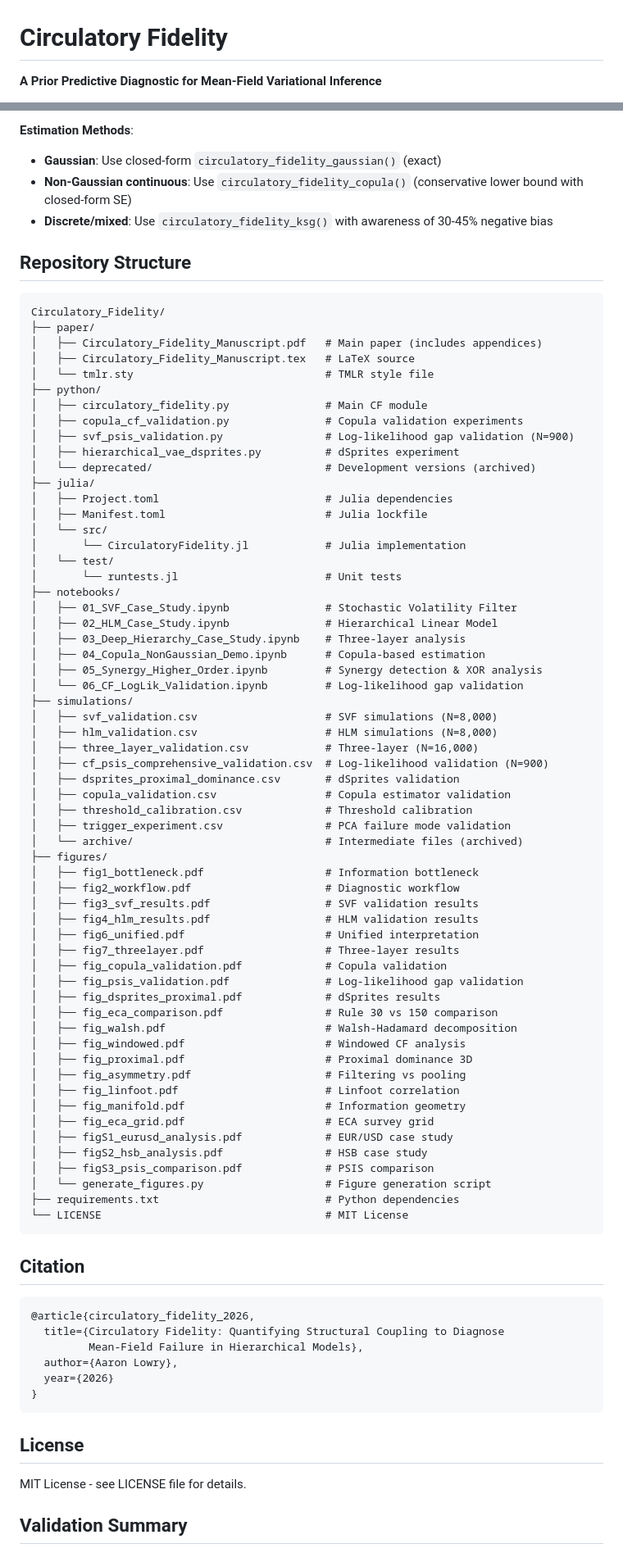
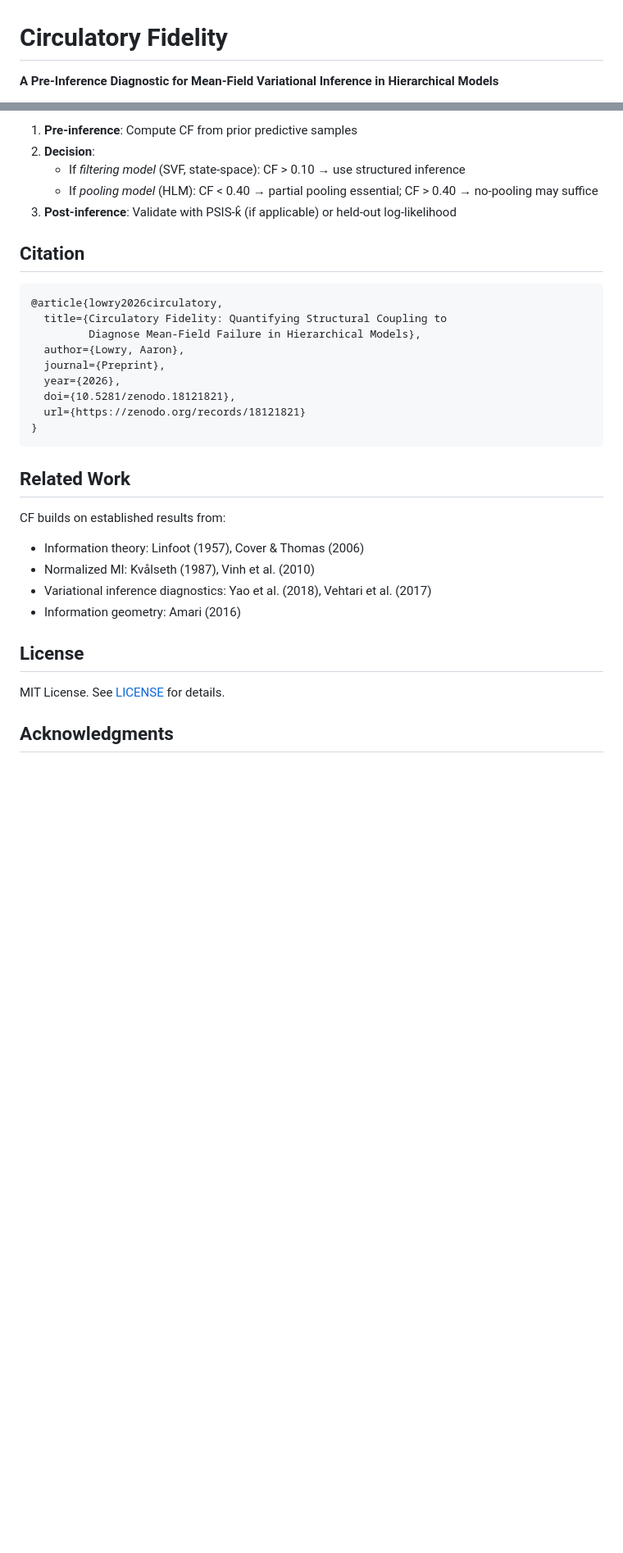
Before and after one commit to Bwana7/Circulatory_Fidelity, a Markdown page: README.md, 2 parts joined by grey strips. Shown at 82% size. Rendered like a GitHub page; blank space fills up the shorter version.

Commit message:
Updated README with changes

````diff
--- a/README.md
+++ b/README.md
@@ -1,4 +1,4 @@
 # Circulatory Fidelity
 
-**A Prior Predictive Diagnostic for Mean-Field Variational Inference**
+**A Pre-Inference Diagnostic for Mean-Field Variational Inference in Hierarchical Models**
 
@@ -83,87 +123,35 @@ cf = circulatory_fidelity_ksg(X, Y; k=5)
 
-**Estimation Methods**:
-- **Gaussian**: Use closed-form `circulatory_fidelity_gaussian()` (exact)
-- **Non-Gaussian continuous**: Use `circulatory_fidelity_copula()` (conservative lower bound with closed-form SE)
-- **Discrete/mixed**: Use `circulatory_fidelity_ksg()` with awareness of 30-45% negative bias
-
-## Repository Structure
-
-```
-Circulatory_Fidelity/
-├── paper/
-│   ├── Circulatory_Fidelity_Manuscript.pdf   # Main paper (includes appendices)
-│   ├── Circulatory_Fidelity_Manuscript.tex   # LaTeX source
-│   └── tmlr.sty                              # TMLR style file
-├── python/
-│   ├── circulatory_fidelity.py               # Main CF module
-│   ├── copula_cf_validation.py               # Copula validation experiments
-│   ├── svf_psis_validation.py                # Log-likelihood gap validation (N=900)
-│   ├── hierarchical_vae_dsprites.py          # dSprites experiment
-│   └── deprecated/                           # Development versions (archived)
-├── julia/
-│   ├── Project.toml                          # Julia dependencies
-│   ├── Manifest.toml                         # Julia lockfile
-│   └── src/
-│       └── CirculatoryFidelity.jl            # Julia implementation
-│   └── test/
-│       └── runtests.jl                       # Unit tests
-├── notebooks/
-│   ├── 01_SVF_Case_Study.ipynb               # Stochastic Volatility Filter
-│   ├── 02_HLM_Case_Study.ipynb               # Hierarchical Linear Model
-│   ├── 03_Deep_Hierarchy_Case_Study.ipynb    # Three-layer analysis
-│   ├── 04_Copula_NonGaussian_Demo.ipynb      # Copula-based estimation
-│   ├── 05_Synergy_Higher_Order.ipynb         # Synergy detection & XOR analysis
-│   └── 06_CF_LogLik_Validation.ipynb         # Log-likelihood gap validation
-├── simulations/
-│   ├── svf_validation.csv                    # SVF simulations (N=8,000)
-│   ├── hlm_validation.csv                    # HLM simulations (N=8,000)
-│   ├── three_layer_validation.csv            # Three-layer (N=16,000)
-│   ├── cf_psis_comprehensive_validation.csv  # Log-likelihood validation (N=900)
-│   ├── dsprites_proximal_dominance.csv       # dSprites validation
-│   ├── copula_validation.csv                 # Copula estimator validation
-│   ├── threshold_calibration.csv             # Threshold calibration
-│   ├── trigger_experiment.csv                # PCA failure mode validation
-│   └── archive/                              # Intermediate files (archived)
-├── figures/
-│   ├── fig1_bottleneck.pdf                   # Information bottleneck
-│   ├── fig2_workflow.pdf                     # Diagnostic workflow
-│   ├── fig3_svf_results.pdf                  # SVF validation results
-│   ├── fig4_hlm_results.pdf                  # HLM validation results
-│   ├── fig6_unified.pdf                      # Unified interpretation
-│   ├── fig7_threelayer.pdf                   # Three-layer results
-│   ├── fig_copula_validation.pdf             # Copula validation
-│   ├── fig_psis_validation.pdf               # Log-likelihood gap validation
-│   ├── fig_dsprites_proximal.pdf             # dSprites results
-│   ├── fig_eca_comparison.pdf                # Rule 30 vs 150 comparison
-│   ├── fig_walsh.pdf                         # Walsh-Hadamard decomposition
-│   ├── fig_windowed.pdf                      # Windowed CF analysis
-│   ├── fig_proximal.pdf                      # Proximal dominance 3D
-│   ├── fig_asymmetry.pdf                     # Filtering vs pooling
-│   ├── fig_linfoot.pdf                       # Linfoot correlation
-│   ├── fig_manifold.pdf                      # Information geometry
-│   ├── fig_eca_grid.pdf                      # ECA survey grid
-│   ├── figS1_eurusd_analysis.pdf             # EUR/USD case study
-│   ├── figS2_hsb_analysis.pdf                # HSB case study
-│   ├── figS3_psis_comparison.pdf             # PSIS comparison
-│   └── generate_figures.py                   # Figure generation script
-├── requirements.txt                          # Python dependencies
-└── LICENSE                                   # MIT License
-```
+1. **Pre-inference**: Compute CF from prior predictive samples
+2. **Decision**:
+   - If *filtering model* (SVF, state-space): CF > 0.10 → use structured inference
+   - If *pooling model* (HLM): CF < 0.40 → partial pooling essential; CF > 0.40 → no-pooling may suffice
+3. **Post-inference**: Validate with PSIS-k̂ (if applicable) or held-out log-likelihood
 
 ## Citation
 
 ```bibtex
-@article{circulatory_fidelity_2026,
-  title={Circulatory Fidelity: Quantifying Structural Coupling to Diagnose
-         Mean-Field Failure in Hierarchical Models},
-  author={Aaron Lowry},
-  year={2026}
+@article{lowry2026circulatory,
+  title={Circulatory Fidelity: Quantifying Structural Coupling to
+         Diagnose Mean-Field Failure in Hierarchical Models},
+  author={Lowry, Aaron},
+  journal={Preprint},
+  year={2026},
+  doi={10.5281/zenodo.18121821},
+  url={https://zenodo.org/records/18121821}
 }
 ```
 
+## Related Work
+
+CF builds on established results from:
+- Information theory: Linfoot (1957), Cover & Thomas (2006)
+- Normalized MI: Kvålseth (1987), Vinh et al. (2010)
+- Variational inference diagnostics: Yao et al. (2018), Vehtari et al. (2017)
+- Information geometry: Amari (2016)
+
 ## License
 
-MIT License - see LICENSE file for details.
+MIT License. See [LICENSE](LICENSE) for details.
 
-## Validation Summary
+## Acknowledgments
 
````
Also changed, not shown: other parts of README.md (+89 -75 lines).
